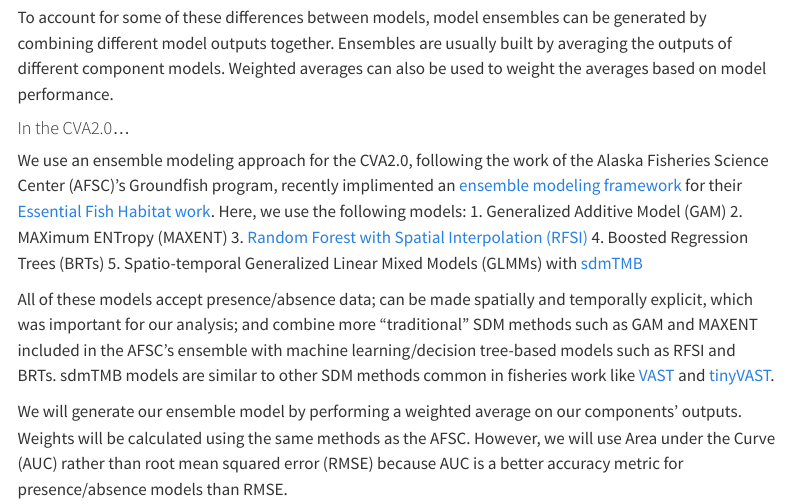
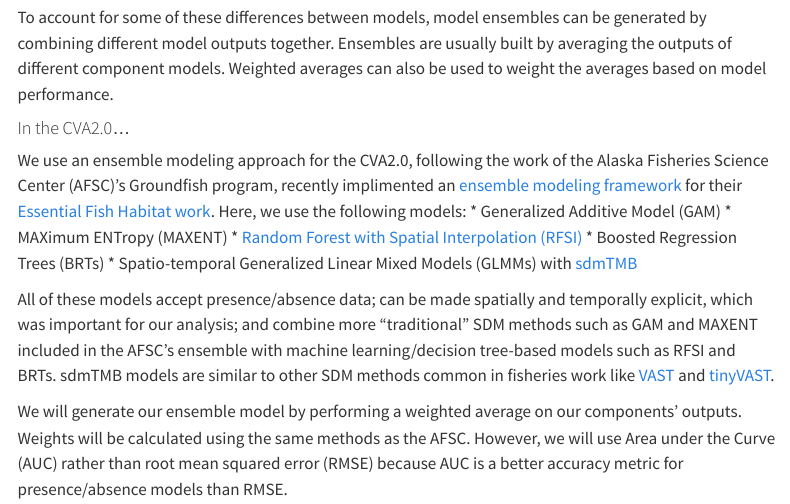
Before and after one commit to KGallagher7/CVA2.0, a Quarto document (content/sdm-methods.qmd): the page in a window 1100 px wide, from 780 px down. Rendered offline with R 4.5, knitr and Pandoc in place of Quarto, with nearby package versions; menus at the side of the page are left out.

Commit message:
Update sdm-methods.qmd

```diff
--- a/content/sdm-methods.qmd
+++ b/content/sdm-methods.qmd
@@ -19,11 +19,11 @@ To account for some of these differences between models, model ensembles can be
 
 #### In the CVA2.0...
 We use an ensemble modeling approach for the CVA2.0, following the work of the Alaska Fisheries Science Center (AFSC)'s Groundfish program, recently implimented an [ensemble modeling framework](https://github.com/alaska-groundfish-efh/EFHSDM) for their [Essential Fish Habitat work](https://besjournals.onlinelibrary.wiley.com/doi/abs/10.1111/1365-2664.14559). Here, we use the following models:
-1. Generalized Additive Model (GAM)
-2. MAXimum ENTropy (MAXENT)
-3. [Random Forest with Spatial Interpolation (RFSI)](https://www.mdpi.com/2072-4292/12/10/1687)
-4. Boosted Regression Trees (BRTs)
-5. Spatio-temporal Generalized Linear Mixed Models (GLMMs) with [sdmTMB](https://pbs-assess.github.io/sdmTMB/)
+* Generalized Additive Model (GAM)
+* MAXimum ENTropy (MAXENT)
+* [Random Forest with Spatial Interpolation (RFSI)](https://www.mdpi.com/2072-4292/12/10/1687)
+* Boosted Regression Trees (BRTs)
+* Spatio-temporal Generalized Linear Mixed Models (GLMMs) with [sdmTMB](https://pbs-assess.github.io/sdmTMB/)
 
 All of these models accept presence/absence data; can be made spatially and temporally explicit, which was important for our analysis; and combine more "traditional" SDM methods such as GAM and MAXENT included in the AFSC's ensemble with machine learning/decision tree-based models such as RFSI and BRTs. sdmTMB models are similar to other SDM methods common in fisheries work like [VAST](https://academic.oup.com/icesjms/article/74/5/1311/2907795#186891657) and [tinyVAST](https://arxiv.org/pdf/2401.10193).
 
```
